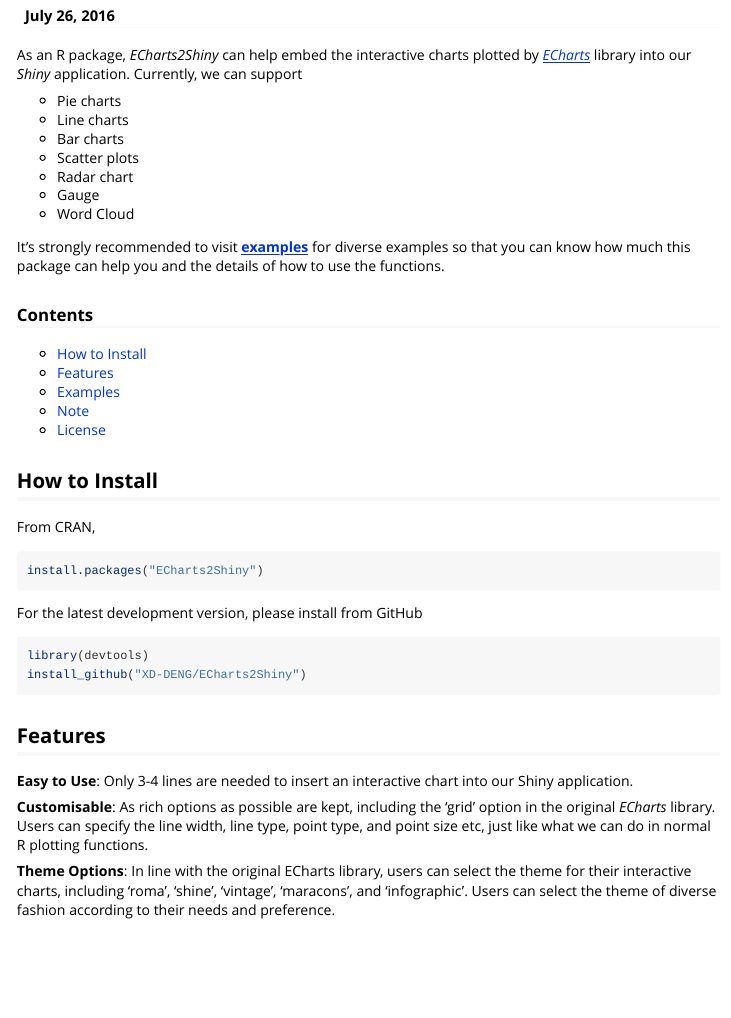
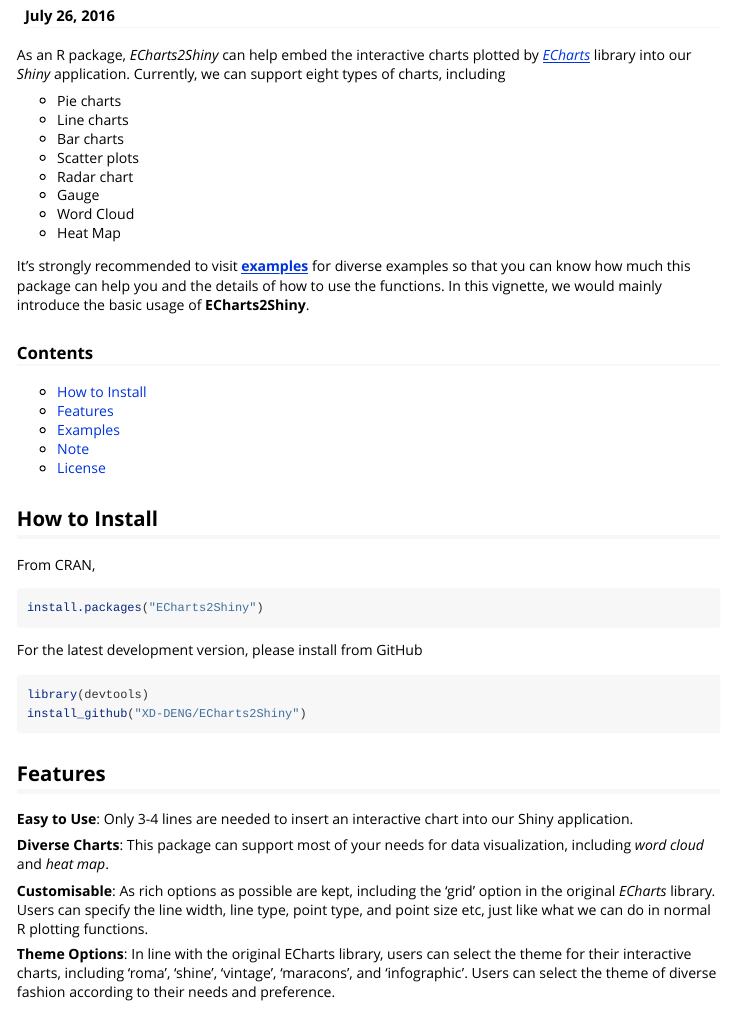
Before and after one commit to XD-DENG/ECharts2Shiny, an R Markdown document (vignettes/intro.Rmd): the page in a window 1100 px wide, from 110 px down. Rendered offline with R 4.5, knitr and Pandoc, with nearby package versions; long lines of code are wrapped.

Commit message:
Update vignette and DESCRIPTION

```diff
--- a/vignettes/intro.Rmd
+++ b/vignettes/intro.Rmd
@@ -9,7 +9,7 @@
   \usepackage[utf8]{inputenc}
 ---
 
-As an R package, *ECharts2Shiny* can help embed the interactive charts plotted by [*ECharts*](https://github.com/ecomfe/echarts) library into our *Shiny* application. Currently, we can support
+As an R package, *ECharts2Shiny* can help embed the interactive charts plotted by [*ECharts*](https://github.com/ecomfe/echarts) library into our *Shiny* application. Currently, we can support eight types of charts, including
 
 - Pie charts
 - Line charts
@@ -18,8 +18,9 @@
 - Radar chart
 - Gauge
 - Word Cloud
+- Heat Map
 
-It's strongly recommended to visit **[examples](https://github.com/XD-DENG/ECharts2Shiny/tree/master/examples)** for diverse examples so that you can know how much this package can help you and the details of how to use the functions.
+It's strongly recommended to visit **[examples](https://github.com/XD-DENG/ECharts2Shiny/tree/master/examples)** for diverse examples so that you can know how much this package can help you and the details of how to use the functions. In this vignette, we would mainly introduce the basic usage of **ECharts2Shiny**.
 
 ### Contents
 - [How to Install](#how-to-install)
@@ -45,6 +46,8 @@
 ## Features
 
 **Easy to Use**: Only 3-4 lines are needed to insert an interactive chart into our Shiny application.
+
+**Diverse Charts**: This package can support most of your needs for data visualization, including *word cloud* and *heat map*.
 
 **Customisable**: As rich options as possible are kept, including the 'grid' option in the original *ECharts* library. Users can specify the line width, line type, point type, and point size etc, just like what we can do in normal R plotting functions.
 
```
Also changed, not shown: 1 other file.
